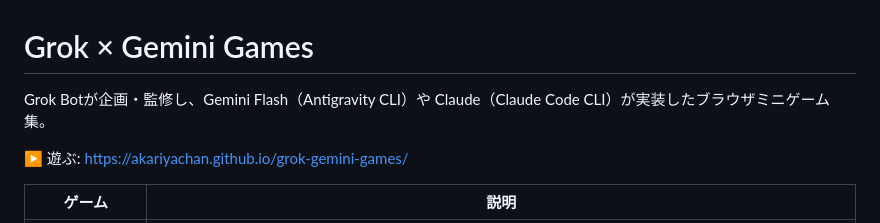
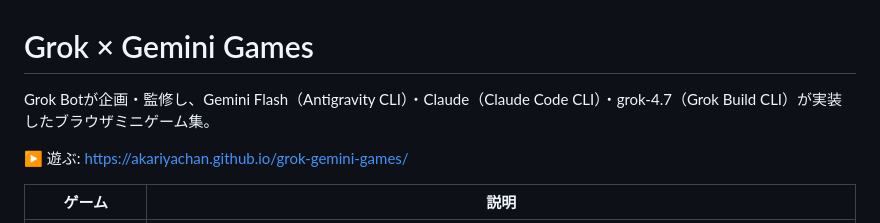
Before and after one commit to akariyachan/grok-gemini-games, a Markdown page: README.md, the part around the change. Rendered like a GitHub page.

Commit message:
README: 実装者に grok-4.7 を追記

```diff
--- a/README.md
+++ b/README.md
@@ -1,6 +1,6 @@
 # Grok × Gemini Games
 
-Grok Botが企画・監修し、Gemini Flash（Antigravity CLI）や Claude（Claude Code CLI）が実装したブラウザミニゲーム集。
+Grok Botが企画・監修し、Gemini Flash（Antigravity CLI）・Claude（Claude Code CLI）・grok-4.7（Grok Build CLI）が実装したブラウザミニゲーム集。
 
 ▶ 遊ぶ: https://akariyachan.github.io/grok-gemini-games/
 
```
